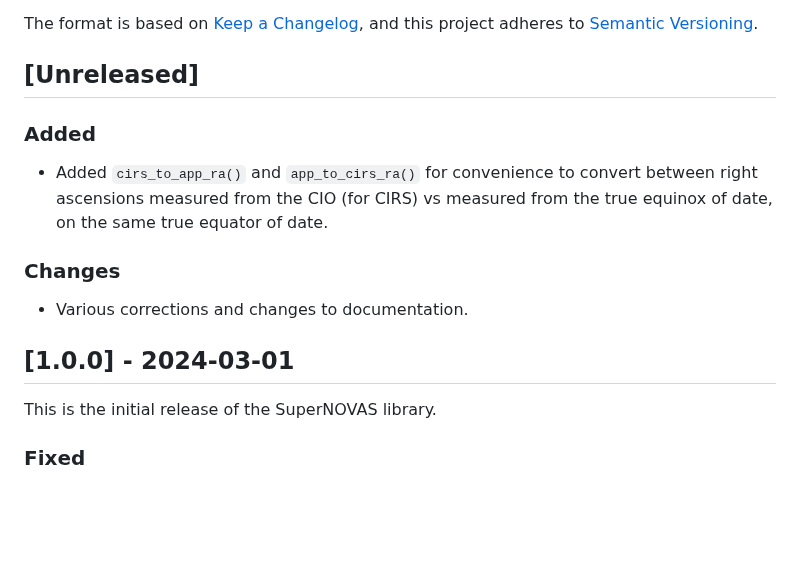
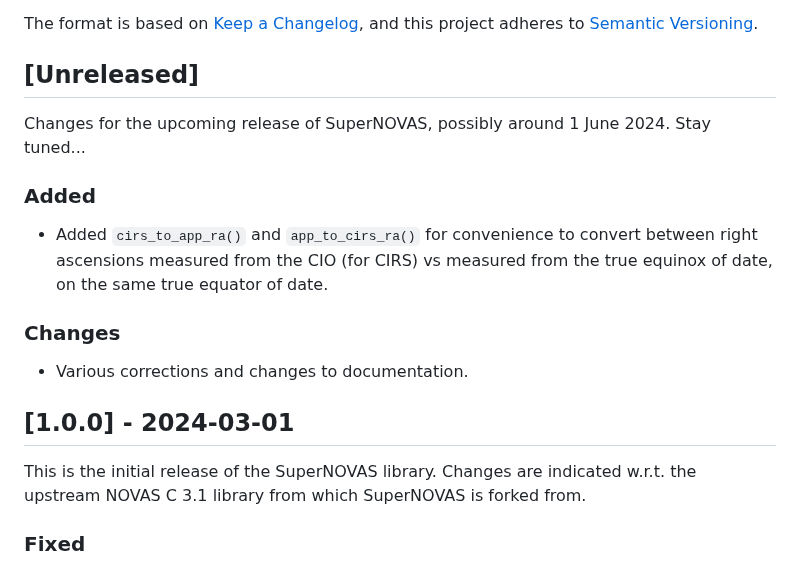
Before and after one commit to Smithsonian/SuperNOVAS, a Markdown page: CHANGELOG.md, the part around the change. Rendered like a GitHub page; blank space fills up the shorter version.

Commit message:
changelog update

```diff
--- a/CHANGELOG.md
+++ b/CHANGELOG.md
@@ -7,6 +7,8 @@ The format is based on [Keep a Changelog](https://keepachangelog.com/en/1.1.0/),
 
 
 ## [Unreleased]
+
+Changes for the upcoming release of SuperNOVAS, possibly around 1 June 2024. Stay tuned...
 
 ### Added
 
@@ -21,7 +23,8 @@ The format is based on [Keep a Changelog](https://keepachangelog.com/en/1.1.0/),
 
 ## [1.0.0] - 2024-03-01
 
-This is the initial release of the SuperNOVAS library.
+This is the initial release of the SuperNOVAS library. Changes are indicated w.r.t. the upstream NOVAS C 3.1 library
+from which SuperNOVAS is forked from.
 
 ### Fixed
 
```
